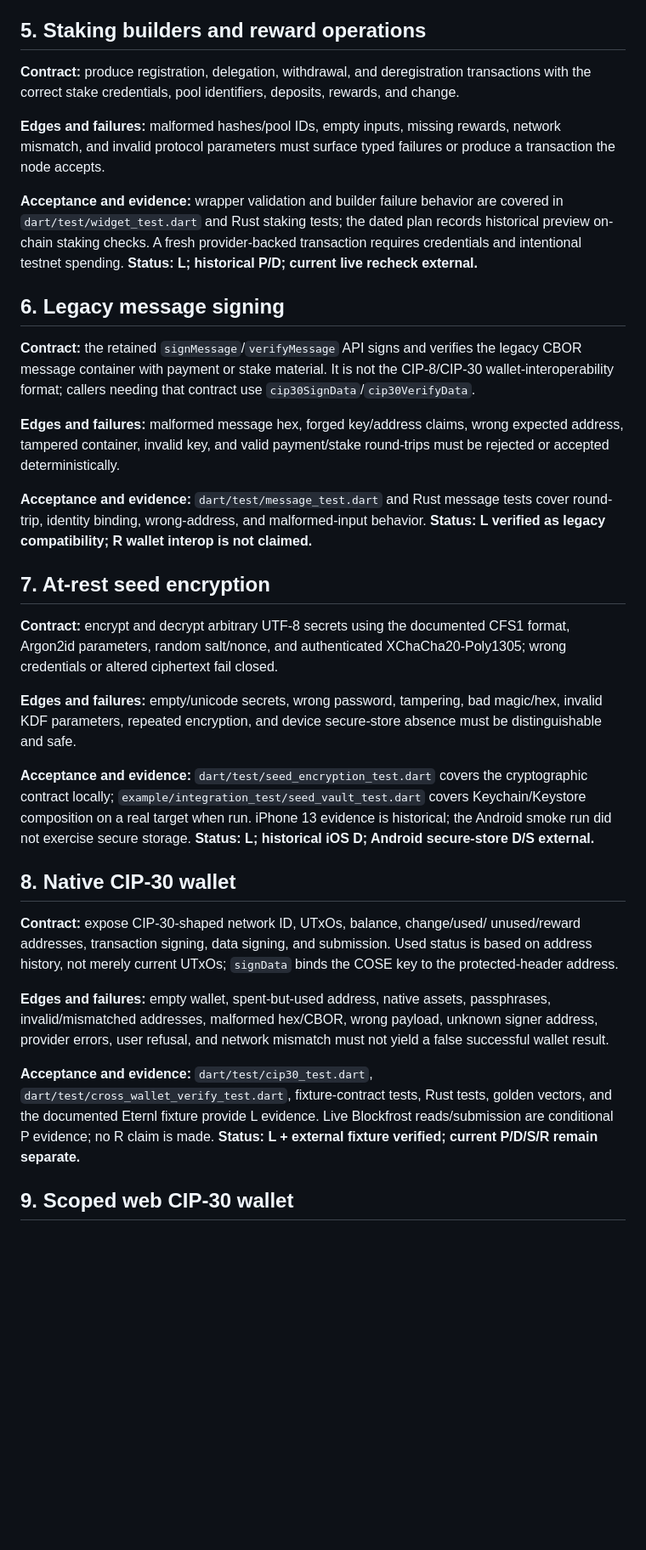
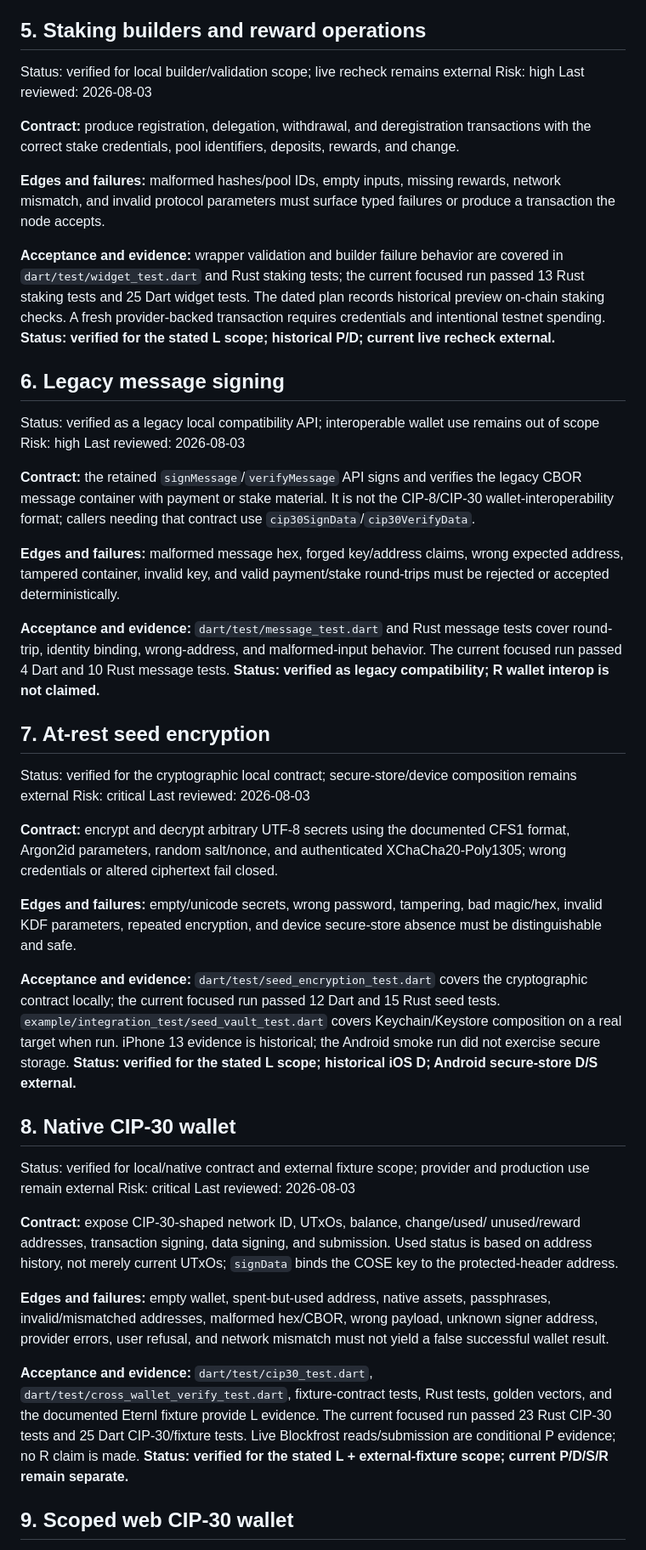
Before and after one commit to pawsitivegames/cardano-flutter-sdk, a Markdown page: docs/FEATURE_VERIFICATION_LEDGER.md, the part around one of its changes. Shown at 85% size. Rendered like a GitHub page; blank space fills up the shorter version.

Commit message:
Record current feature verification evidence

```diff
--- a/docs/FEATURE_VERIFICATION_LEDGER.md
+++ b/docs/FEATURE_VERIFICATION_LEDGER.md
@@ -92,5 +117,10 @@ L verified; current P/D production-like mint remains external.**
 
 ## 5. Staking builders and reward operations
+
+Status: verified for local builder/validation scope; live recheck remains
+external
+Risk: high
+Last reviewed: 2026-08-03
 
 **Contract:** produce registration, delegation, withdrawal, and deregistration
 transactions with the correct stake credentials, pool identifiers, deposits,
@@ -101,12 +131,19 @@ network mismatch, and invalid protocol parameters must surface typed failures or
 produce a transaction the node accepts.
 
 **Acceptance and evidence:** wrapper validation and builder failure behavior are
-covered in `dart/test/widget_test.dart` and Rust staking tests; the dated plan
-records historical preview on-chain staking checks. A fresh provider-backed
-transaction requires credentials and intentional testnet spending. **Status: L;
-historical P/D; current live recheck external.**
+covered in `dart/test/widget_test.dart` and Rust staking tests; the current
+focused run passed 13 Rust staking tests and 25 Dart widget tests. The dated
+plan records historical preview on-chain staking checks. A fresh provider-backed
+transaction requires credentials and intentional testnet spending. **Status:
+verified for the stated L scope; historical P/D; current live recheck
+external.**
 
 ## 6. Legacy message signing
+
+Status: verified as a legacy local compatibility API; interoperable wallet use
+remains out of scope
+Risk: high
+Last reviewed: 2026-08-03
 
 **Contract:** the retained `signMessage`/`verifyMessage` API signs and verifies
 the legacy CBOR message container with payment or stake material. It is not the
@@ -119,10 +156,15 @@ round-trips must be rejected or accepted deterministically.
 
 **Acceptance and evidence:** `dart/test/message_test.dart` and Rust message
 tests cover round-trip, identity binding, wrong-address, and malformed-input
-behavior. **Status: L verified as legacy compatibility; R wallet interop is not
-claimed.**
+behavior. The current focused run passed 4 Dart and 10 Rust message tests.
+**Status: verified as legacy compatibility; R wallet interop is not claimed.**
 
 ## 7. At-rest seed encryption
+
+Status: verified for the cryptographic local contract; secure-store/device
+composition remains external
+Risk: critical
+Last reviewed: 2026-08-03
 
 **Contract:** encrypt and decrypt arbitrary UTF-8 secrets using the documented
 CFS1 format, Argon2id parameters, random salt/nonce, and authenticated
@@ -133,12 +175,19 @@ magic/hex, invalid KDF parameters, repeated encryption, and device secure-store
 absence must be distinguishable and safe.
 
 **Acceptance and evidence:** `dart/test/seed_encryption_test.dart` covers the
-cryptographic contract locally; `example/integration_test/seed_vault_test.dart`
-covers Keychain/Keystore composition on a real target when run. iPhone 13
-evidence is historical; the Android smoke run did not exercise secure storage.
-**Status: L; historical iOS D; Android secure-store D/S external.**
+cryptographic contract locally; the current focused run passed 12 Dart and 15
+Rust seed tests. `example/integration_test/seed_vault_test.dart` covers
+Keychain/Keystore composition on a real target when run. iPhone 13 evidence is
+historical; the Android smoke run did not exercise secure storage. **Status:
+verified for the stated L scope; historical iOS D; Android secure-store D/S
+external.**
 
 ## 8. Native CIP-30 wallet
+
+Status: verified for local/native contract and external fixture scope; provider
+and production use remain external
+Risk: critical
+Last reviewed: 2026-08-03
 
 **Contract:** expose CIP-30-shaped network ID, UTxOs, balance, change/used/
 unused/reward addresses, transaction signing, data signing, and submission. Used
@@ -152,9 +201,11 @@ not yield a false successful wallet result.
 
 **Acceptance and evidence:** `dart/test/cip30_test.dart`,
 `dart/test/cross_wallet_verify_test.dart`, fixture-contract tests, Rust tests,
-golden vectors, and the documented Eternl fixture provide L evidence. Live
-Blockfrost reads/submission are conditional P evidence; no R claim is made.
-**Status: L + external fixture verified; current P/D/S/R remain separate.**
+golden vectors, and the documented Eternl fixture provide L evidence. The
+current focused run passed 23 Rust CIP-30 tests and 25 Dart CIP-30/fixture
+tests. Live Blockfrost reads/submission are conditional P evidence; no R claim
+is made. **Status: verified for the stated L + external-fixture scope; current
+P/D/S/R remain separate.**
 
 ## 9. Scoped web CIP-30 wallet
 
```
Also changed, not shown: other parts of docs/FEATURE_VERIFICATION_LEDGER.md (+80 -27 lines).
